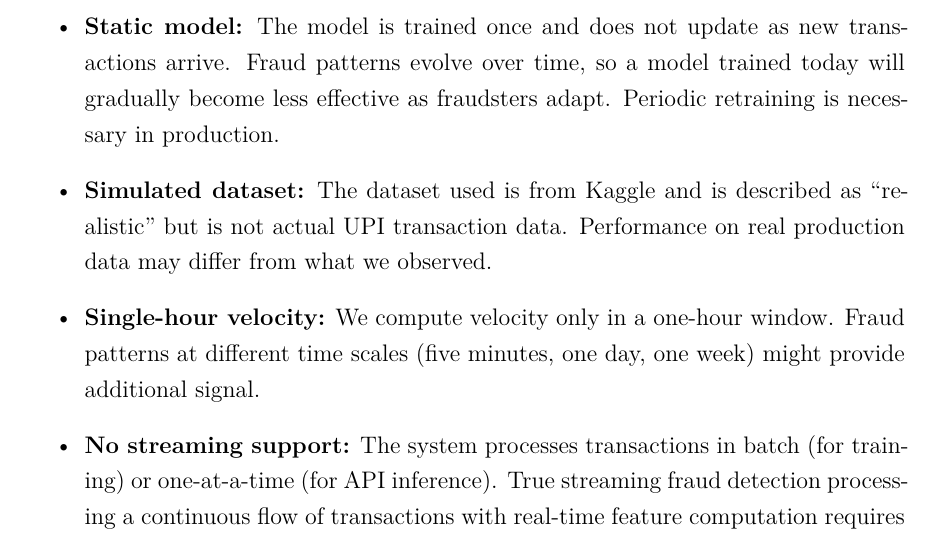
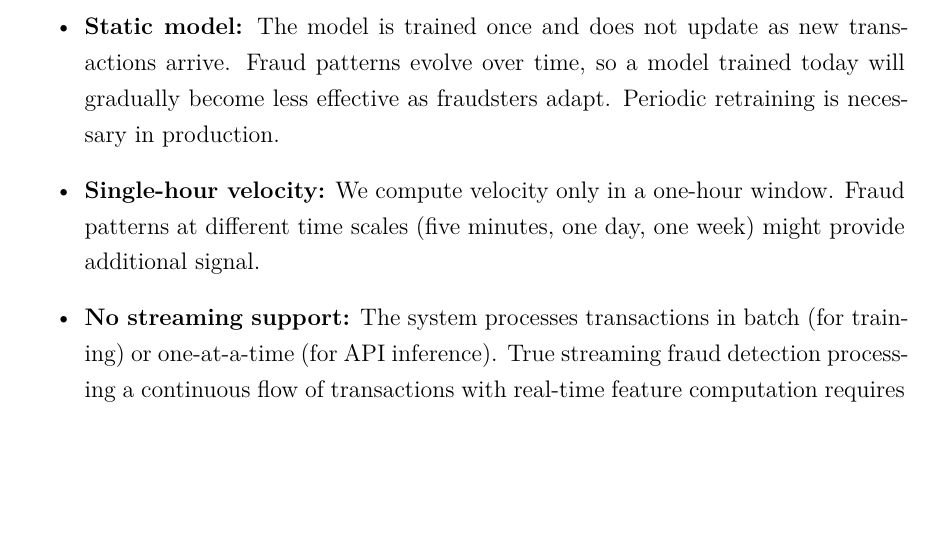
Before and after one commit to smrutiranjanbhuyan/upi_guard_report, a LaTeX thesis (main.tex, which reads sections/12conclusion.tex): part of page 67 of 75, cut so that both start at the same text, the shorter picture padded with empty space. Compiled offline with pdfLaTeX.

```diff
--- a/sections/12conclusion.tex
+++ b/sections/12conclusion.tex
@@ -23,7 +23,6 @@
 
     \item \textbf{Static model:} The model is trained once and does not update as new transactions arrive. Fraud patterns evolve over time, so a model trained today will gradually become less effective as fraudsters adapt. Periodic retraining is necessary in production.
 
-    \item \textbf{Simulated dataset:} The dataset used is from Kaggle and is described as ``realistic'' but is not actual UPI transaction data. Performance on real production data may differ from what we observed.
 
     \item \textbf{Single-hour velocity:} We compute velocity only in a one-hour window. Fraud patterns at different time scales (five minutes, one day, one week) might provide additional signal.
 
```
Also changed, not shown: main.pdf, 5 other files.
